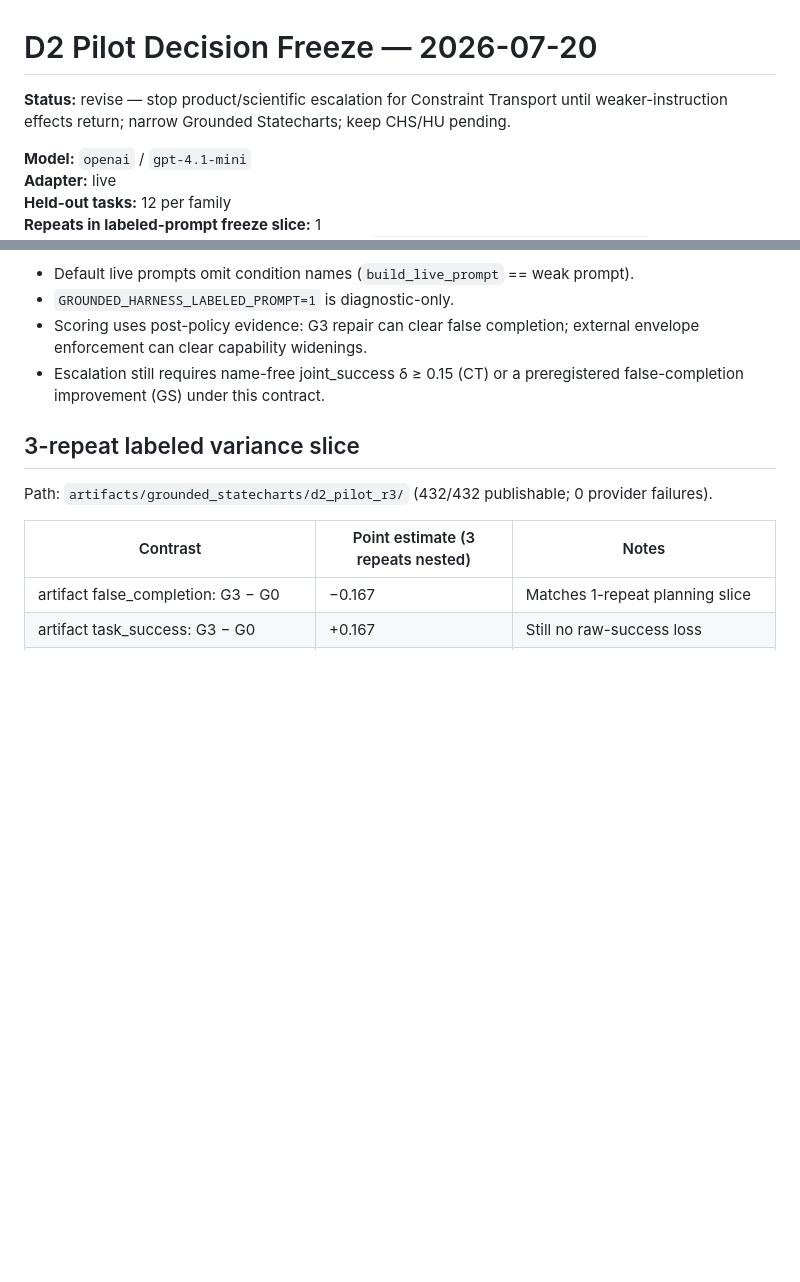
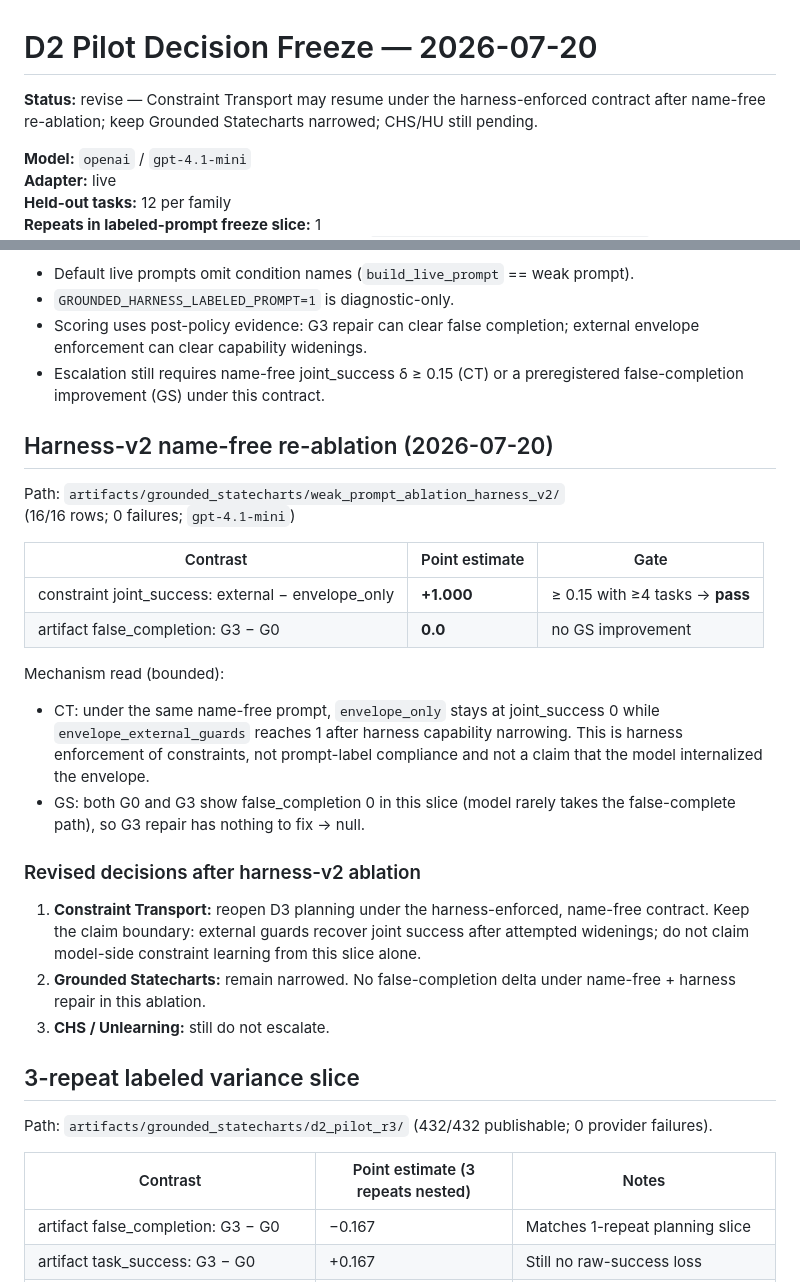
Before and after one commit to jawauntb/research-derived-experiments, a Markdown page: experiments/grounded_statecharts/D2_PILOT_DECISION.md, 2 parts joined by grey strips. Rendered like a GitHub page; blank space fills up the shorter version.

Commit message:
docs(harness): record harness-v2 name-free ablation pass for CT
Document the +1.0 joint-success recovery under evidence scoring and keep
the GS null / CHS-pending boundaries explicit.

Co-authored-by: Cursor <cursoragent@cursor.com>

```diff
--- a/experiments/grounded_statecharts/D2_PILOT_DECISION.md
+++ b/experiments/grounded_statecharts/D2_PILOT_DECISION.md
@@ -1,8 +1,8 @@
 # D2 Pilot Decision Freeze — 2026-07-20
 
-**Status:** revise — stop product/scientific escalation for Constraint Transport
-until weaker-instruction effects return; narrow Grounded Statecharts; keep
-CHS/HU pending.
+**Status:** revise — Constraint Transport may resume under the harness-enforced
+contract after name-free re-ablation; keep Grounded Statecharts narrowed;
+CHS/HU still pending.
 
 **Model:** `openai` / `gpt-4.1-mini`
 **Adapter:** live
@@ -72,6 +72,35 @@ As of the harness-enforced redesign:
 - Escalation still requires name-free joint_success δ ≥ 0.15 (CT) or a
   preregistered false-completion improvement (GS) under this contract.
 
+## Harness-v2 name-free re-ablation (2026-07-20)
+
+Path: `artifacts/grounded_statecharts/weak_prompt_ablation_harness_v2/`
+(16/16 rows; 0 failures; `gpt-4.1-mini`)
+
+| Contrast | Point estimate | Gate |
+|---|---|---|
+| constraint joint_success: external − envelope_only | **+1.000** | ≥ 0.15 with ≥4 tasks → **pass** |
+| artifact false_completion: G3 − G0 | **0.0** | no GS improvement |
+
+Mechanism read (bounded):
+
+- CT: under the same name-free prompt, `envelope_only` stays at joint_success 0
+  while `envelope_external_guards` reaches 1 after harness capability narrowing.
+  This is harness enforcement of constraints, not prompt-label compliance and
+  not a claim that the model internalized the envelope.
+- GS: both G0 and G3 show false_completion 0 in this slice (model rarely takes
+  the false-complete path), so G3 repair has nothing to fix → null.
+
+### Revised decisions after harness-v2 ablation
+
+1. **Constraint Transport:** reopen D3 planning under the harness-enforced,
+   name-free contract. Keep the claim boundary: external guards recover joint
+   success after attempted widenings; do not claim model-side constraint
+   learning from this slice alone.
+2. **Grounded Statecharts:** remain narrowed. No false-completion delta under
+   name-free + harness repair in this ablation.
+3. **CHS / Unlearning:** still do not escalate.
+
 ## 3-repeat labeled variance slice
 
 Path: `artifacts/grounded_statecharts/d2_pilot_r3/` (432/432 publishable; 0 provider failures).
```
